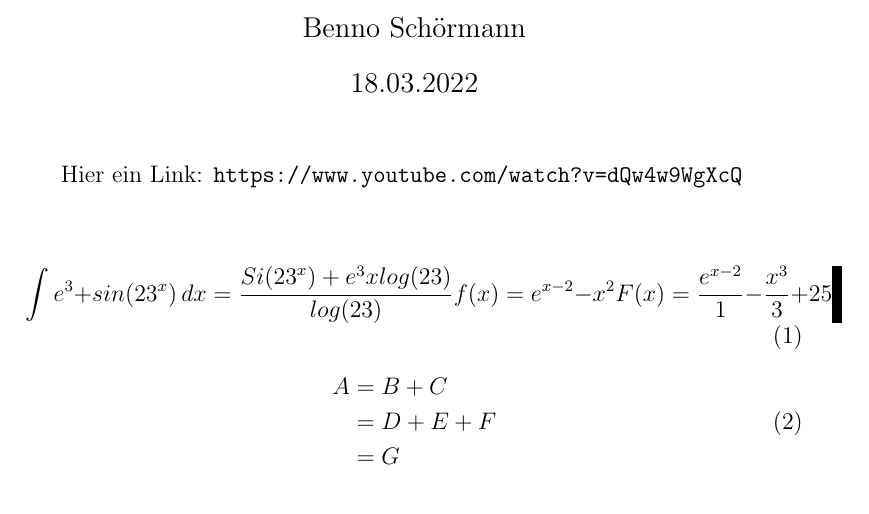
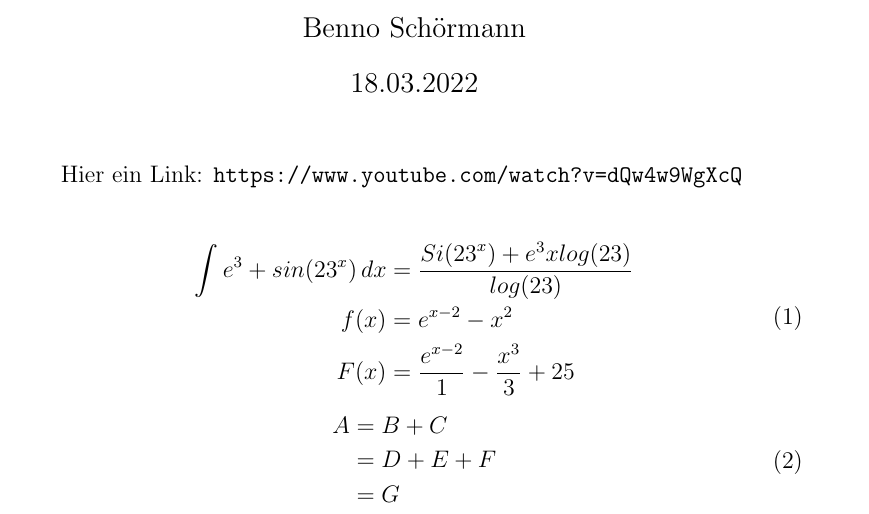
Before and after one commit to Westpol/Mahtematik-Facharbeit-12-HEJ, a LaTeX document (Mathe Facharbeit.tex): part of the page, cut so that both start at the same text. Compiled offline with pdfLaTeX.

Commit message:
Linux mint first commit

```diff
--- a/Mathe Facharbeit.tex
+++ b/Mathe Facharbeit.tex
@@ -15,9 +15,11 @@
 Hier ein Link: \url{https://www.youtube.com/watch?v=dQw4w9WgXcQ} \newline
 
 \begin{equation}
-	\int {e}^{3}+sin({23}^{x}) \,dx = \frac{Si({23}^{x})+{e}^{3}xlog(23)}{log(23)}\newline
-	f(x)={e}^{x-2}-{x}^{2}\newline
-	F(x)=\frac{{e}^{x-2}}{1}-\frac{{x}^{3}}{3}+25\newline
+	\begin{aligned}
+		\int {e}^{3}+sin({23}^{x}) \,dx & = \frac{Si({23}^{x})+{e}^{3}xlog(23)}{log(23)}\\
+		f(x) & ={e}^{x-2}-{x}^{2}\\
+		F(x) & =\frac{{e}^{x-2}}{1}-\frac{{x}^{3}}{3}+25\\
+	\end{aligned}
 \end{equation}
 
 \begin{equation}
```
Also changed, not shown: Mathe Facharbeit.pdf.
